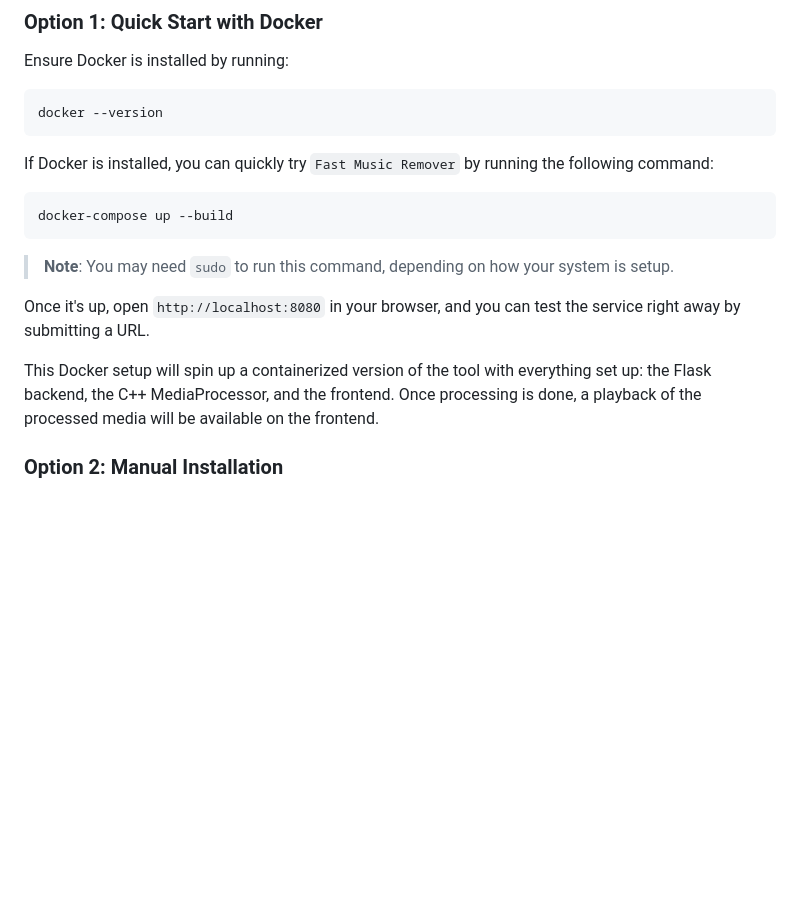
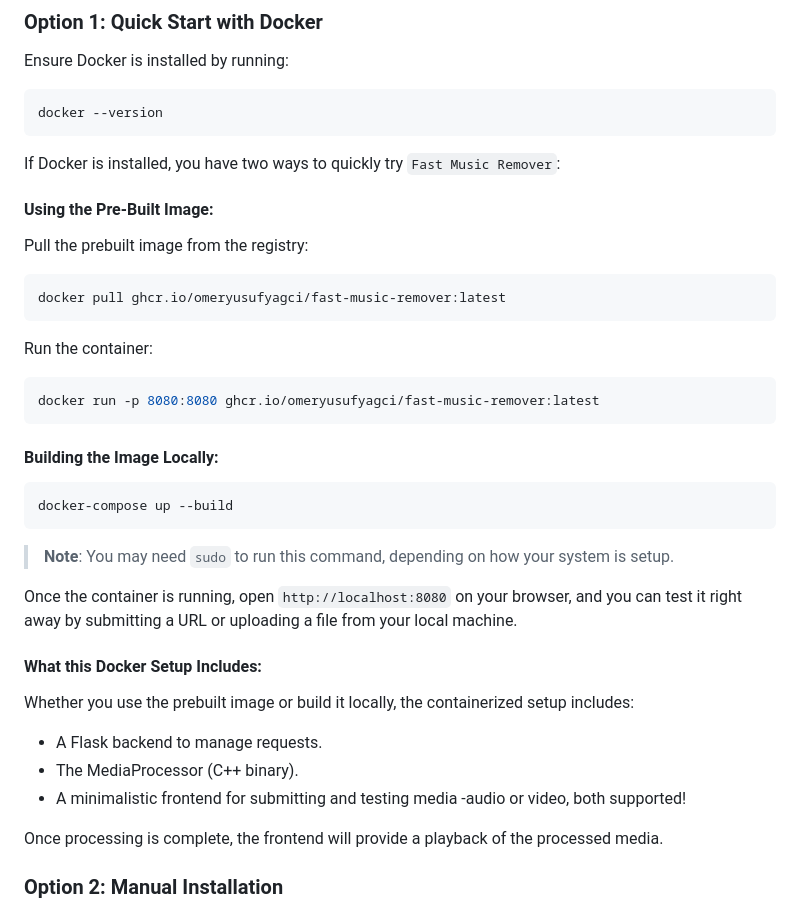
Before and after one commit to omeryusufyagci/fast-music-remover, a Markdown page: README.md, the part around the change. Rendered like a GitHub page; blank space fills up the shorter version.

Commit message:
Update readme to reflect docker CI changes

````diff
--- a/README.md
+++ b/README.md
@@ -166,15 +166,36 @@ Ensure Docker is installed by running:
 docker --version
 ```
 
-If Docker is installed, you can quickly try `Fast Music Remover` by running the following command:
+If Docker is installed, you have two ways to quickly try `Fast Music Remover`:
+
+#### **Using the Pre-Built Image**:
+Pull the prebuilt image from the registry:
+
+```sh
+docker pull ghcr.io/omeryusufyagci/fast-music-remover:latest
+```
+Run the container:
+```sh
+docker run -p 8080:8080 ghcr.io/omeryusufyagci/fast-music-remover:latest
+```
+
+#### **Building the Image Locally**:
+
 ```sh
 docker-compose up --build
 ```
 > **Note**: You may need `sudo` to run this command, depending on how your system is setup.
 
-Once it's up, open `http://localhost:8080` in your browser, and you can test the service right away by submitting a URL.
+Once the container is running, open `http://localhost:8080` on your browser, and you can test it right away by submitting a URL or uploading a file from your local machine.
 
-This Docker setup will spin up a containerized version of the tool with everything set up: the Flask backend, the C++ MediaProcessor, and the frontend. Once processing is done, a playback of the processed media will be available on the frontend.
+#### What this Docker Setup Includes:
+Whether you use the prebuilt image or build it locally, the containerized setup includes:
+
+* A Flask backend to manage requests.
+* The MediaProcessor (C++ binary).
+* A minimalistic frontend for submitting and testing media -audio or video, both supported!
+
+Once processing is complete, the frontend will provide a playback of the processed media.
 
 ### Option 2: Manual Installation
 
````
